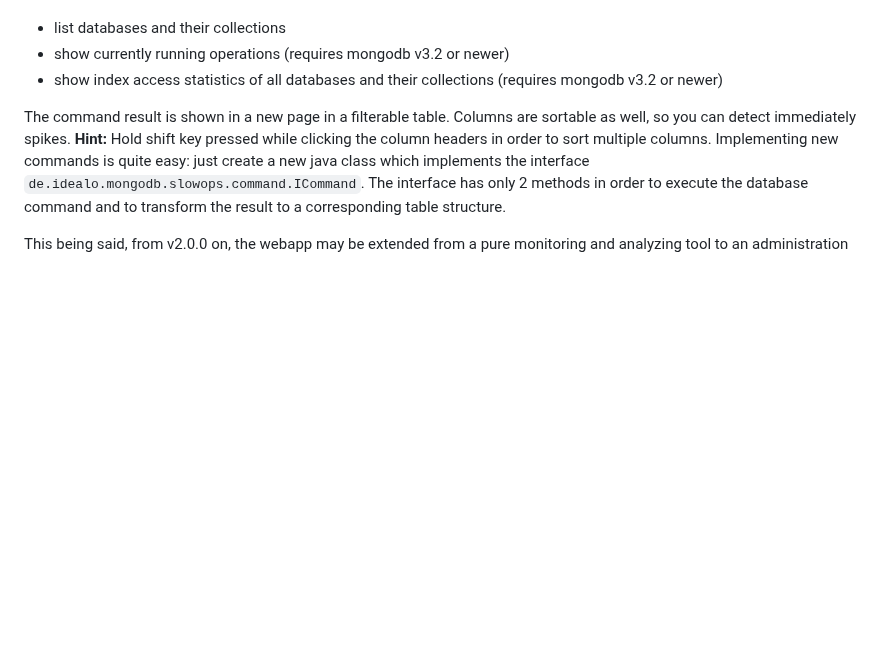
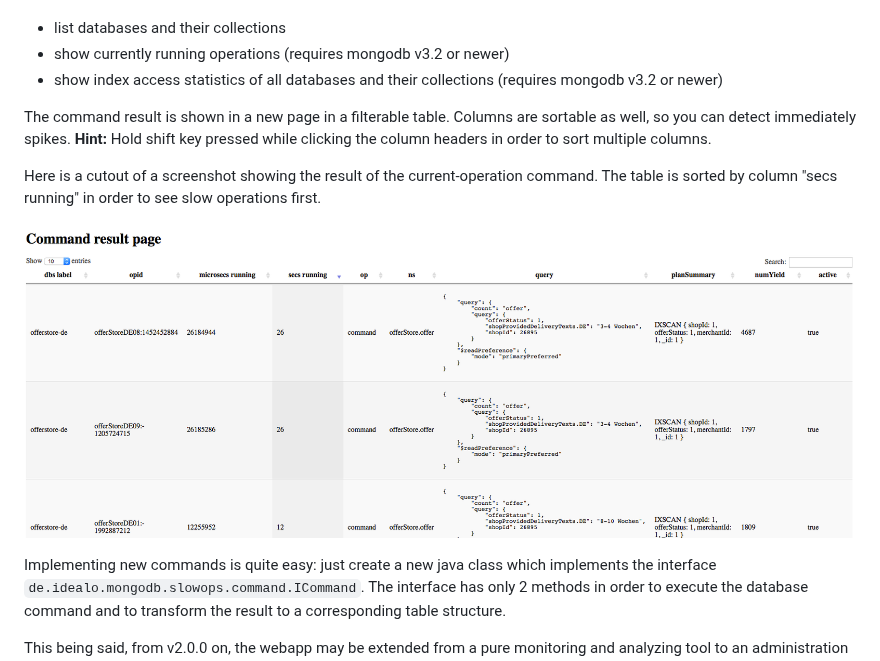
Before and after one commit to idealo/mongodb-slow-operations-profiler, a Markdown page: README.md, the part around the change. Rendered like a GitHub page; pictures changed too: img/slow_operations_command_result_page.png (added); blank space fills up the shorter version.

```diff
--- a/README.md
+++ b/README.md
@@ -69,6 +69,11 @@ Since v2.0.0. you may execute **commands** against the selected database system(
 + show index access statistics of all databases and their collections (requires mongodb v3.2 or newer)
 
 The command result is shown in a new page in a filterable table. Columns are sortable as well, so you can detect immediately spikes. **Hint:** Hold shift key pressed while clicking the column headers in order to sort multiple columns.
+
+Here is a cutout of a screenshot showing the result of the current-operation command. The table is sorted by column "secs running" in order to see slow operations first.
+
+![Screenshot](img/slow_operations_command_result_page.png "Screenshot of the operation command result page")
+
 Implementing new commands is quite easy: just create a new java class which implements the interface `de.idealo.mongodb.slowops.command.ICommand`. The interface has only 2 methods in order to execute the database command and to transform the result to a corresponding table structure.
 
 This being said, from v2.0.0 on, the webapp may be extended from a pure monitoring and analyzing tool to an administration tool.
```
